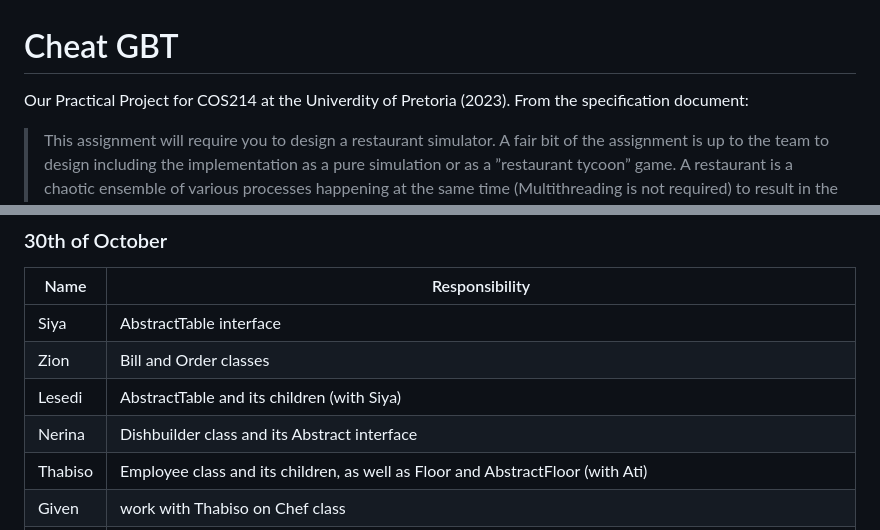
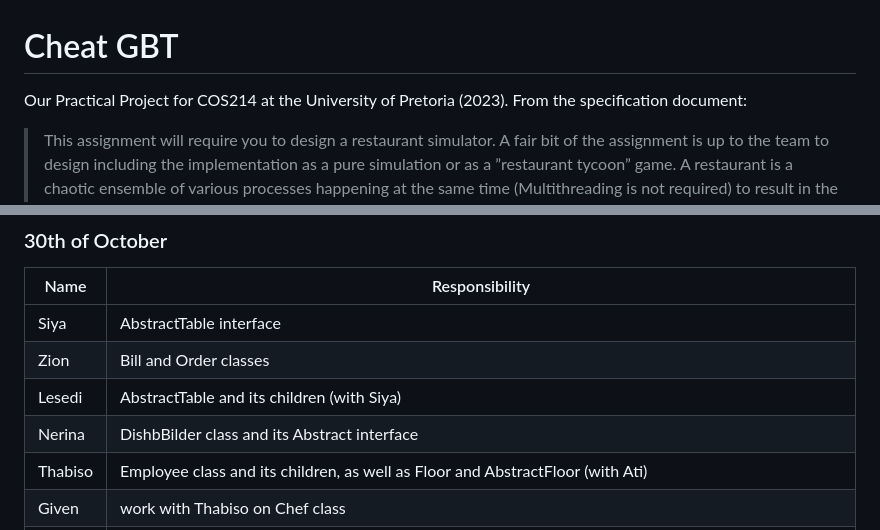
Before and after one commit to GivenChauke/COS214Project, a Markdown page: README.md, 2 parts joined by grey strips. Drawn GitHub-style.

Commit message:
Update README.md
fixed spelling errors

```diff
--- a/README.md
+++ b/README.md
@@ -1,6 +1,6 @@
 # Cheat GBT
 
-Our Practical Project for COS214 at the Univerdity of Pretoria (2023). From the specification document:
+Our Practical Project for COS214 at the University of Pretoria (2023). From the specification document:
 > This assignment will require you to design a restaurant simulator. A fair bit of the assignment is up to the team to design including the implementation as a pure simulation or as a ”restaurant tycoon” game. A restaurant is a chaotic ensemble of various processes happening at the same time (Multithreading is not required) to result in the production and sale of food to customers. These processes can be small, from being seated at a table, to massive processes such as the cooking of food at various workstations and being passed between chefs. For the purpose of this assignment we will be dealing primarily with two distinct areas, the floor and the kitchen, of the restaurant and how they must communicate.
 
 ## Contributions by:
@@ -65,7 +65,7 @@ Name  | Responsibility
 Siya | AbstractTable interface
 Zion | Bill and Order classes
 Lesedi | AbstractTable and its children (with Siya)
-Nerina | Dishbuilder class and its Abstract interface
+Nerina | DishbBilder class and its Abstract interface
 Thabiso | Employee class and its children, as well as Floor and AbstractFloor (with Ati)
 Given | work with Thabiso on Chef class
 Ati | work with Thabiso to make Employee class and its children, as well as Floor and AbstractFloor. for integration with Employee iterator
```
Also changed, not shown: other parts of README.md (+1 -1 lines).
